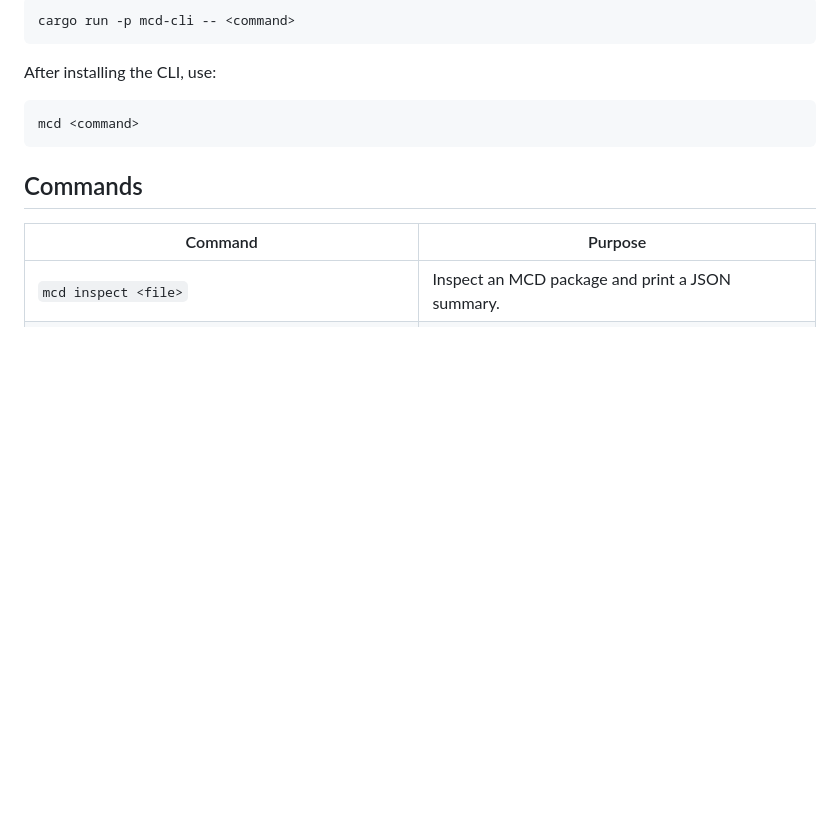
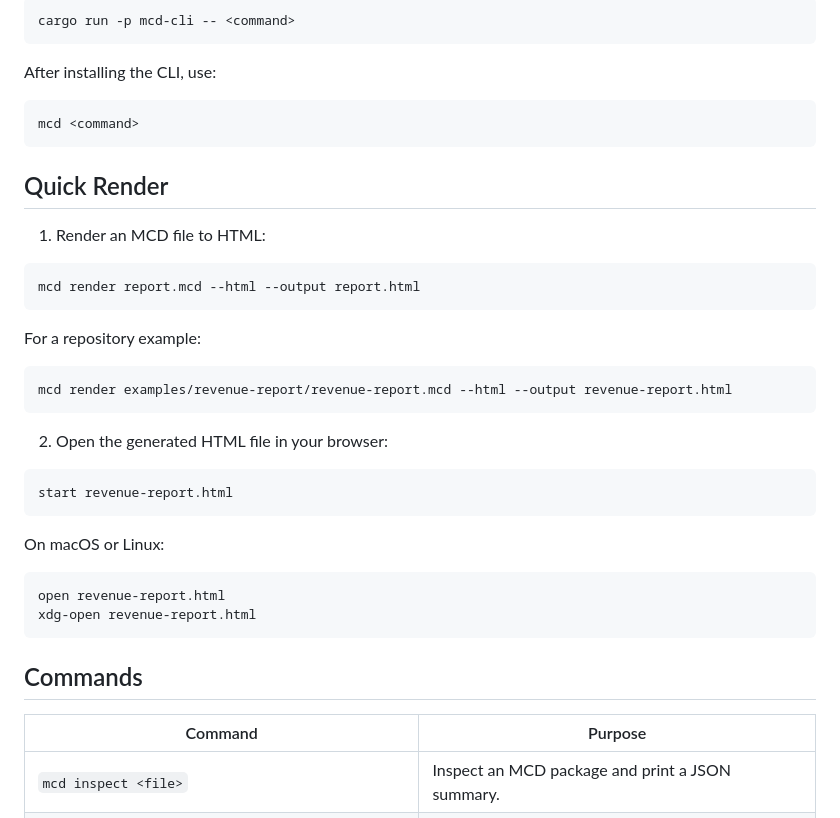
Before and after one commit to NikitaSukhikh/mcd, a Markdown page: CLI_COMMANDS.md, the part around the change. Drawn GitHub-style; blank space fills up the shorter version.

Commit message:
feat: add quick render instructions to CLI documentation

````diff
--- a/CLI_COMMANDS.md
+++ b/CLI_COMMANDS.md
@@ -12,6 +12,33 @@ After installing the CLI, use:
 
 ```bash
 mcd <command>
+```
+
+## Quick Render
+
+1. Render an MCD file to HTML:
+
+```bash
+mcd render report.mcd --html --output report.html
+```
+
+For a repository example:
+
+```bash
+mcd render examples/revenue-report/revenue-report.mcd --html --output revenue-report.html
+```
+
+2. Open the generated HTML file in your browser:
+
+```bash
+start revenue-report.html
+```
+
+On macOS or Linux:
+
+```bash
+open revenue-report.html
+xdg-open revenue-report.html
 ```
 
 ## Commands
````
